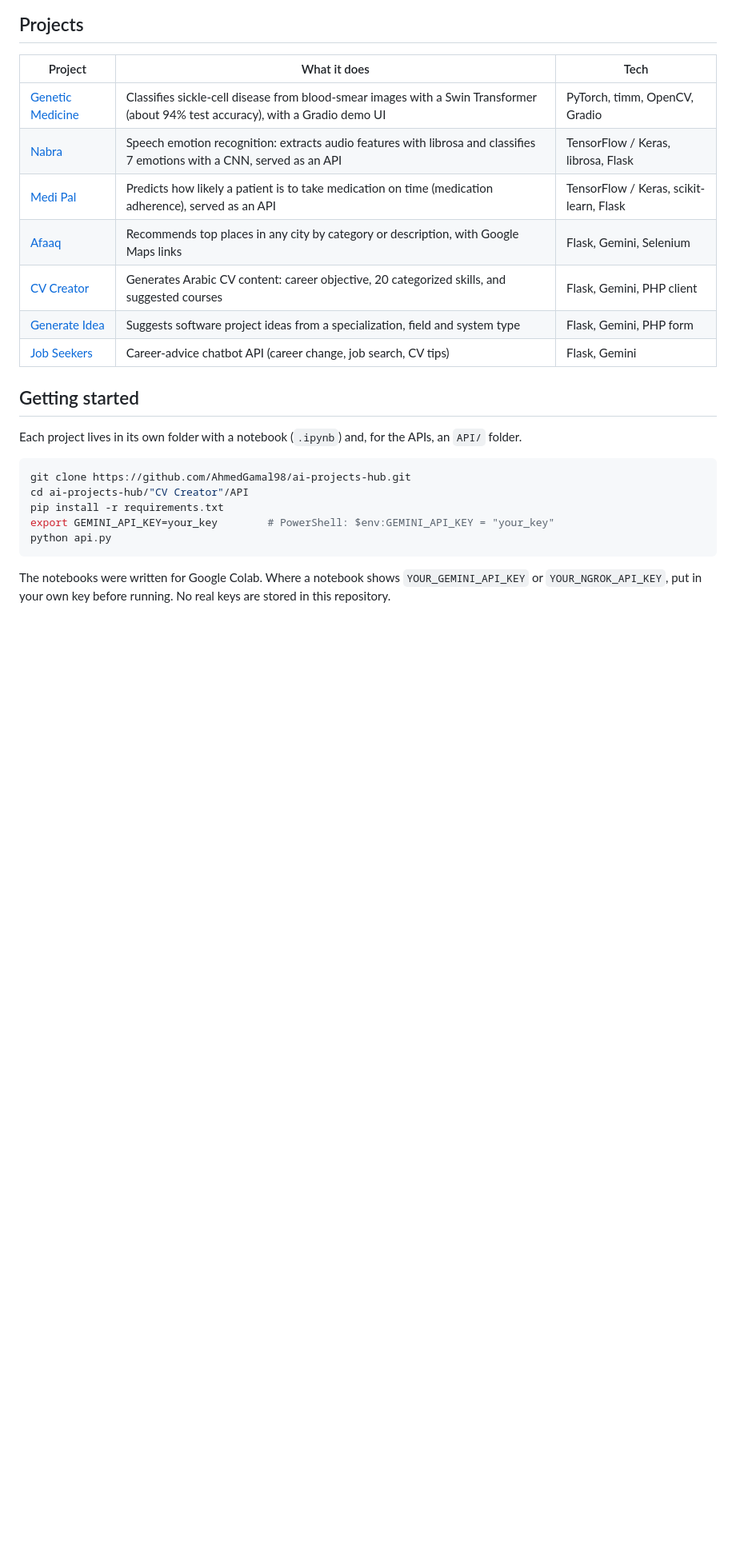
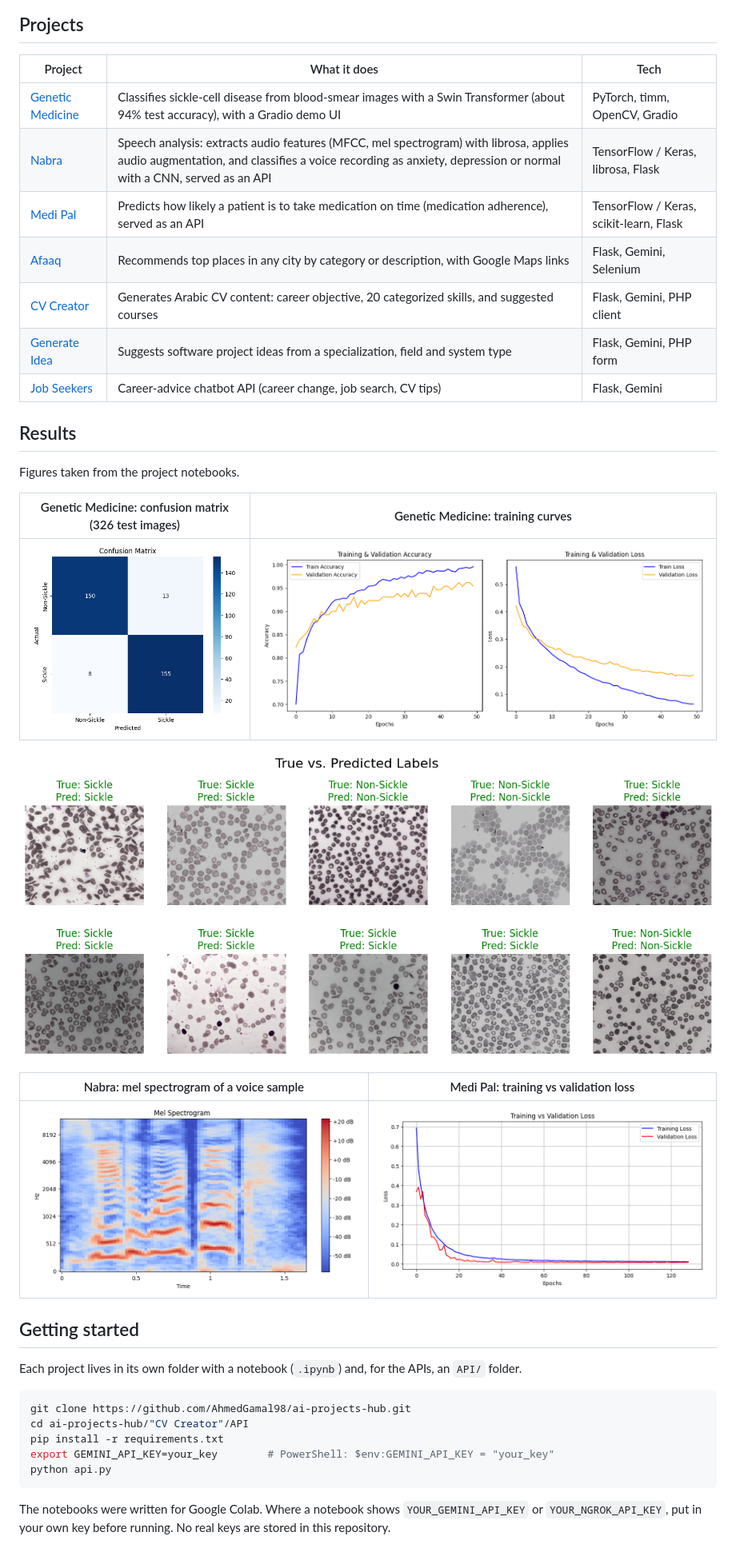
Before and after one commit to AhmedGamal98/ai-projects-hub, a Markdown page: README.md, the part around the change. Shown at 80% size. Drawn GitHub-style; pictures changed too: docs/images/genetic-medicine-confusion-matrix.png (added), docs/images/genetic-medicine-predictions.png (added), docs/images/genetic-medicine-training-curves.png (added); blank space fills up the shorter version.

Commit message:
Add result figures to the README and correct the Nabra description
- Add 5 figures from the notebooks (docs/images)
- Nabra classifies 3 voice states (anxiety, depression, normal), not 7 emotions

Co-Authored-By: Claude Sonnet 5.5 <noreply@anthropic.com>

```diff
--- a/README.md
+++ b/README.md
@@ -15,12 +15,26 @@
 | Project | What it does | Tech |
 | --- | --- | --- |
 | [Genetic Medicine](Genetic%20Medicine) | Classifies sickle-cell disease from blood-smear images with a Swin Transformer (about 94% test accuracy), with a Gradio demo UI | PyTorch, timm, OpenCV, Gradio |
-| [Nabra](Nabra) | Speech emotion recognition: extracts audio features with librosa and classifies 7 emotions with a CNN, served as an API | TensorFlow / Keras, librosa, Flask |
+| [Nabra](Nabra) | Speech analysis: extracts audio features (MFCC, mel spectrogram) with librosa, applies audio augmentation, and classifies a voice recording as anxiety, depression or normal with a CNN, served as an API | TensorFlow / Keras, librosa, Flask |
 | [Medi Pal](Medi%20Pal) | Predicts how likely a patient is to take medication on time (medication adherence), served as an API | TensorFlow / Keras, scikit-learn, Flask |
 | [Afaaq](Afaaq) | Recommends top places in any city by category or description, with Google Maps links | Flask, Gemini, Selenium |
 | [CV Creator](CV%20Creator) | Generates Arabic CV content: career objective, 20 categorized skills, and suggested courses | Flask, Gemini, PHP client |
 | [Generate Idea](Generate%20Idea) | Suggests software project ideas from a specialization, field and system type | Flask, Gemini, PHP form |
 | [Job Seekers](Job%20Seekers) | Career-advice chatbot API (career change, job search, CV tips) | Flask, Gemini |
+
+## Results
+
+Figures taken from the project notebooks.
+
+| Genetic Medicine: confusion matrix (326 test images) | Genetic Medicine: training curves |
+| --- | --- |
+| ![Confusion matrix: 150 and 155 correct, 13 and 8 wrong](docs/images/genetic-medicine-confusion-matrix.png) | ![Training and validation accuracy and loss over 50 epochs](docs/images/genetic-medicine-training-curves.png) |
+
+![True vs predicted labels on sample blood-smear images](docs/images/genetic-medicine-predictions.png)
+
+| Nabra: mel spectrogram of a voice sample | Medi Pal: training vs validation loss |
+| --- | --- |
+| ![Mel spectrogram](docs/images/nabra-mel-spectrogram.png) | ![Training and validation loss](docs/images/medi-pal-training-loss.png) |
 
 ## Getting started
 
```
